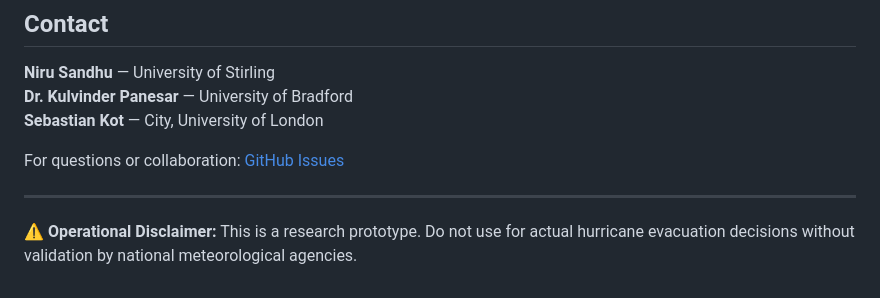
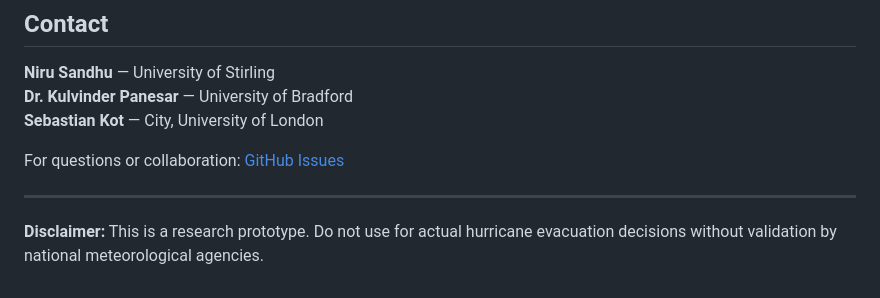
Before and after one commit to sebinkooooo/OTOC-Cyclone-Prediction, a Markdown page: readme.md, the part around the change. Drawn GitHub-style.

Commit message:
Update operational disclaimer wording in README

```diff
--- a/readme.md
+++ b/readme.md
@@ -314,4 +314,4 @@ For questions or collaboration: [GitHub Issues](https://github.com/yourusername/
 
 ---
 
-**⚠️ Operational Disclaimer:** This is a research prototype. Do not use for actual hurricane evacuation decisions without validation by national meteorological agencies.
+**Disclaimer:** This is a research prototype. Do not use for actual hurricane evacuation decisions without validation by national meteorological agencies.
```
